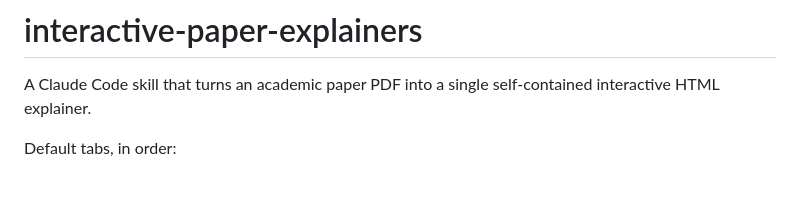
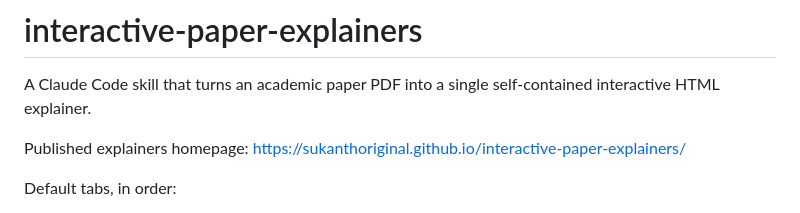
Before and after one commit to sukanthoriginal/interactive-paper-explainers, a Markdown page: README.md, the part around the change. GitHub-like rendering; blank space fills up the shorter version.

Commit message:
Add Pages homepage link to README

```diff
--- a/README.md
+++ b/README.md
@@ -1,6 +1,8 @@
 # interactive-paper-explainers
 
 A Claude Code skill that turns an academic paper PDF into a single self-contained interactive HTML explainer.
+
+Published explainers homepage: <https://sukanthoriginal.github.io/interactive-paper-explainers/>
 
 Default tabs, in order:
 
```
